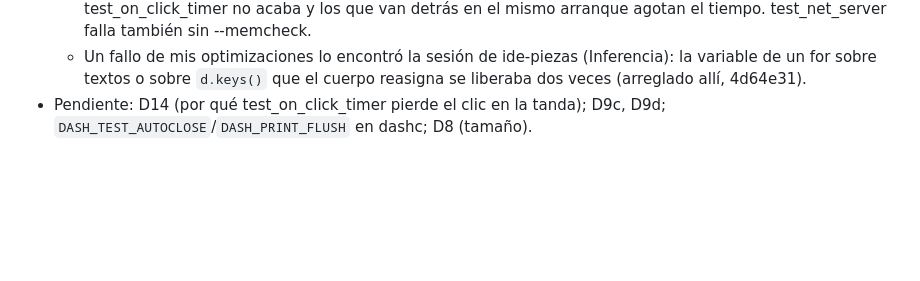
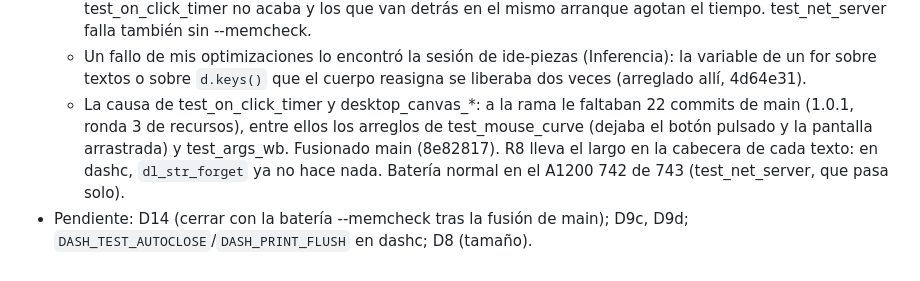
Before and after one commit to FreeMEM/dash, a Markdown page: docs/DASHC_LOOP.md, the part around the change. Rendered like a GitHub page; blank space fills up the shorter version.

Commit message:
DASHC_LOOP: la causa de los fallos de la tanda (faltaba main)

```diff
--- a/docs/DASHC_LOOP.md
+++ b/docs/DASHC_LOOP.md
@@ -655,4 +655,8 @@ Plan anterior y decisiones de fondo: `dashc/PLAN_DATOS.md`, `dashc/README.md`.
     falla también sin --memcheck.
   - Un fallo de mis optimizaciones lo encontró la sesión de ide-piezas (Inferencia): la variable de un for sobre
     textos o sobre `d.keys()` que el cuerpo reasigna se liberaba dos veces (arreglado allí, 4d64e31).
-- Pendiente: D14 (por qué test_on_click_timer pierde el clic en la tanda); D9c, D9d; `DASH_TEST_AUTOCLOSE`/`DASH_PRINT_FLUSH` en dashc; D8 (tamaño).
+  - La causa de test_on_click_timer y desktop_canvas_*: a la rama le faltaban 22 commits de main (1.0.1, ronda 3
+    de recursos), entre ellos los arreglos de test_mouse_curve (dejaba el botón pulsado y la pantalla arrastrada)
+    y test_args_wb. Fusionado main (8e82817). R8 lleva el largo en la cabecera de cada texto: en dashc,
+    `dl_str_forget` ya no hace nada. Batería normal en el A1200 742 de 743 (test_net_server, que pasa solo).
+- Pendiente: D14 (cerrar con la batería --memcheck tras la fusión de main); D9c, D9d; `DASH_TEST_AUTOCLOSE`/`DASH_PRINT_FLUSH` en dashc; D8 (tamaño).
```
